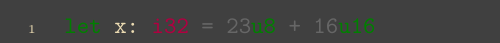
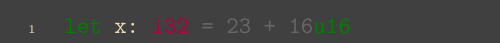
Before and after one commit to SklorGalore/RustNotes, a LaTeX document (main.tex): part of page 5 of 6, cut so that both start at the same text. Compiled offline with pdfLaTeX.

Commit message:
txs auto checkin

```diff
--- a/main.tex
+++ b/main.tex
@@ -153,7 +153,7 @@ This is especially useful for controlling nested loops.
 \end{table}
 Numeric literals that can be interpreted as multiple types can be specified by annotating them within their use
 \begin{minted}[linenos, style=gruvbox-dark, bgcolor=darkgray]{rust}
-let x: i32 = 23u8 + 16u16
+let x: i32 = 23 + 16u16
 \end{minted}
 \printindex
 \end{document}
```
